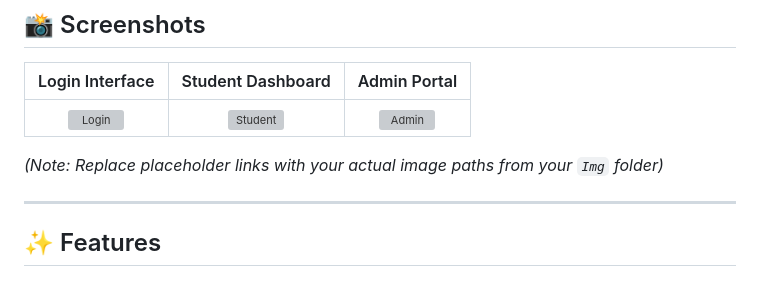
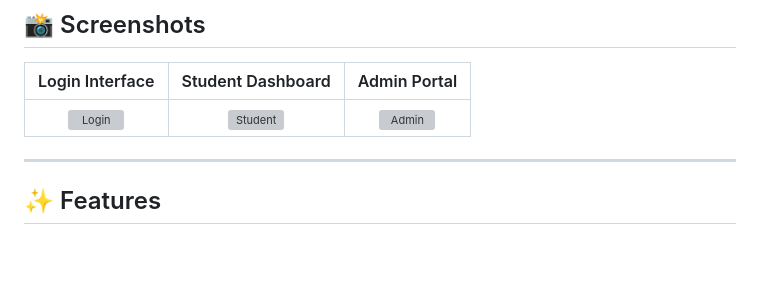
Before and after one commit to yonasleykun27/UniFix-System, a Markdown page: README.md, the part around the change. GitHub-like rendering; blank space fills up the shorter version; grey boxes are pictures that could not be loaded.

Commit message:
Remove note on placeholder image paths
Removed note about replacing placeholder image links.

```diff
--- a/README.md
+++ b/README.md
@@ -15,7 +15,6 @@ UniFix is a professional web-based platform designed for university students and
 | :---: | :---: | :---: |
 | ![Login](https://via.placeholder.com/200x400?text=Login+UI) | ![Student](https://via.placeholder.com/200x400?text=Student+UI) | ![Admin](https://via.placeholder.com/200x400?text=Admin+UI) |
 
-*(Note: Replace placeholder links with your actual image paths from your `Img` folder)*
 
 ---
 
```
